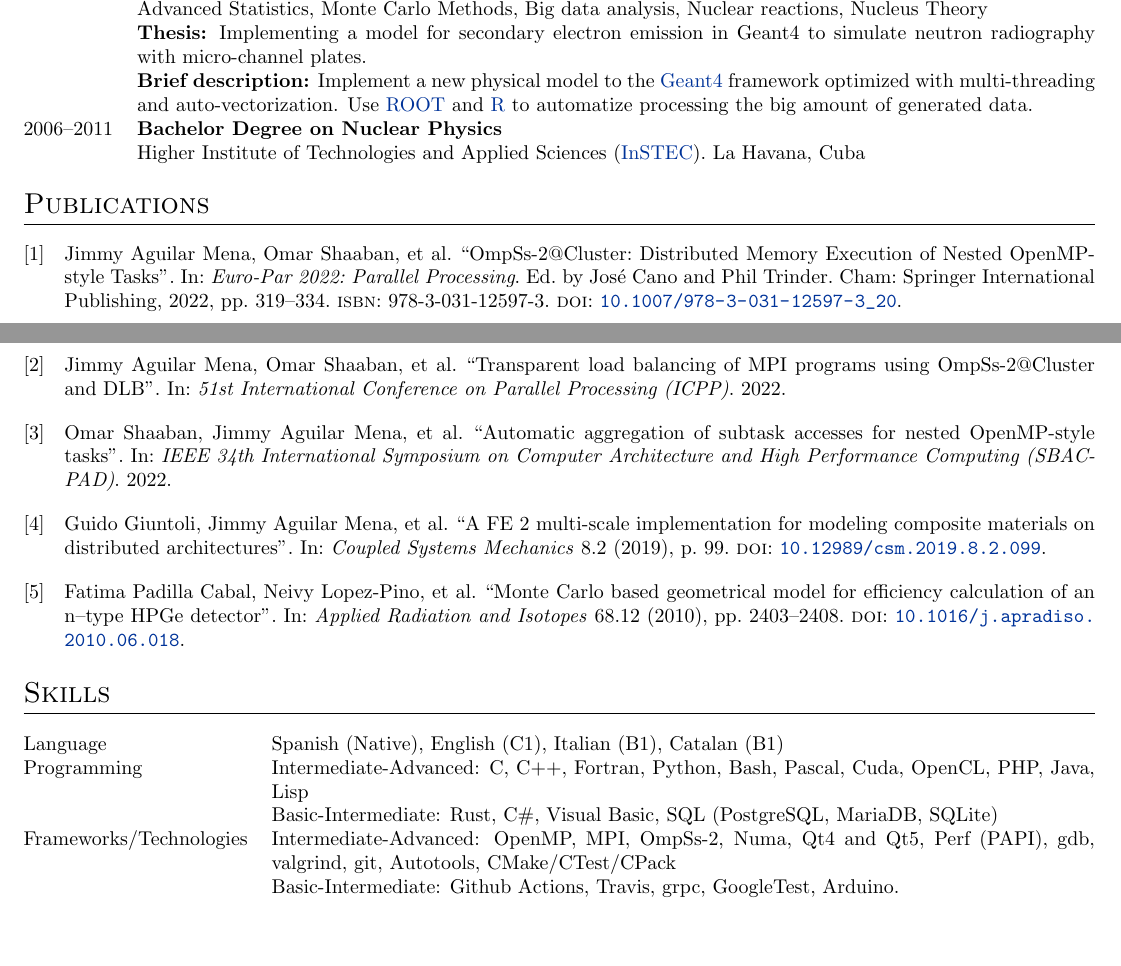
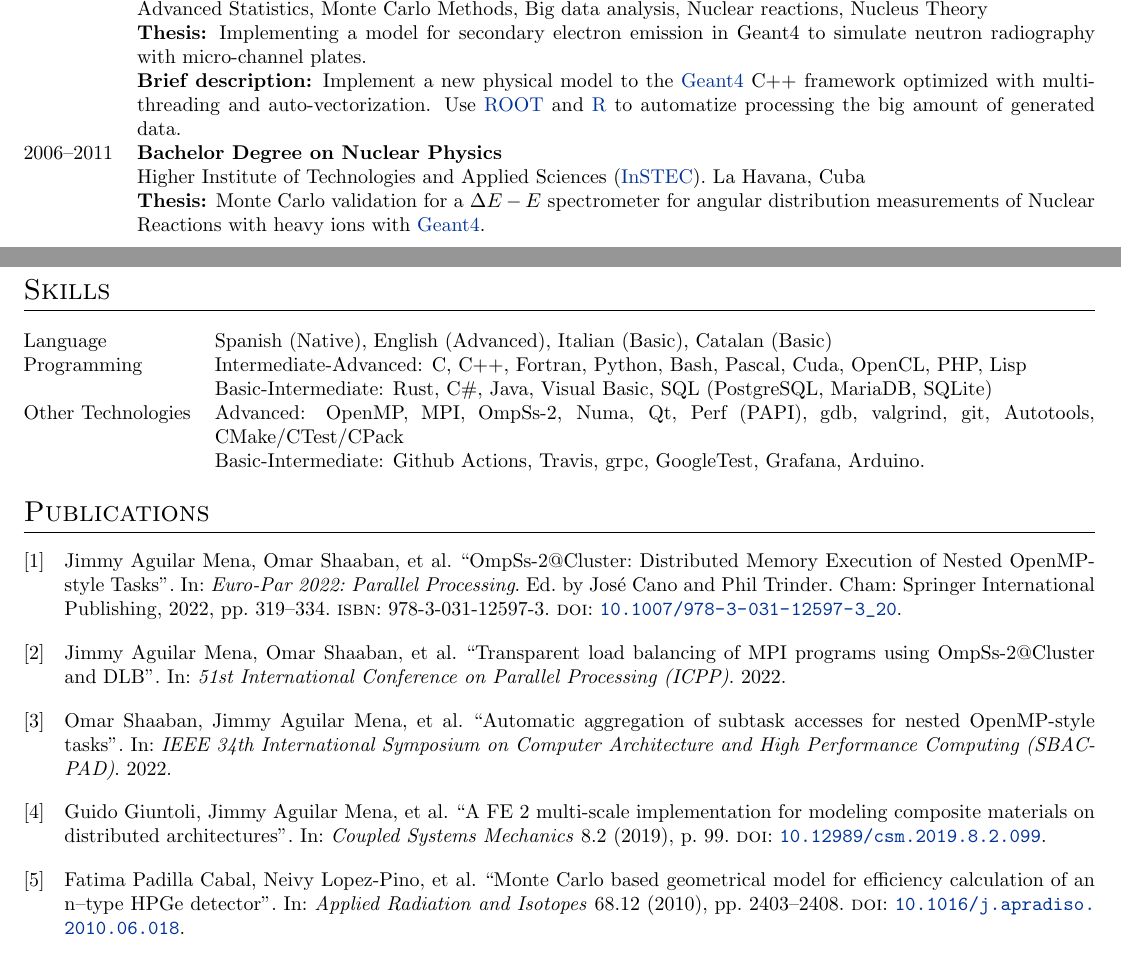
Before and after one commit to Ergus/CV, a LaTeX CV (CV.tex): two parts of pages 1 and 2 of 2, joined at a grey line, cut so that both start at the same text. Compiled offline with pdfLaTeX.

Commit message:
Add some skills

```diff
--- a/CV.tex
+++ b/CV.tex
@@ -203,7 +199,7 @@ challenging architectures, frameworks and systems.
                simulate neutron radiography with micro-channel plates.
 
                \textbf{Brief description:} Implement a new physical model to the
-               \href{https://geant4.web.cern.ch/}{Geant4} framework optimized with multi-threading
+               \href{https://geant4.web.cern.ch/}{Geant4} C++ framework optimized with multi-threading
                and auto-vectorization. Use \href{https://root.cern/}{ROOT} and
                \href{https://www.r-project.org/}{R} to automatize processing the big amount of
                generated data.
@@ -213,11 +209,30 @@ challenging architectures, frameworks and systems.
 
                Higher Institute of Technologies and Applied Sciences (\href{www.instec.cu}{InSTEC}).
                La Havana, Cuba
+
+               \textbf{Thesis:} Monte Carlo validation for a $\Delta E-E$ spectrometer for angular
+               distribution measurements of Nuclear Reactions with heavy ions with
+               \href{https://geant4.web.cern.ch/}{Geant4}.
   \\
 \end{tabularx}
 
 % ----------------------------------------------------------------------------------------
-%	PUBLICATIONS
+\section{Skills}
+\begin{tabularx}{\linewidth}{@{}l X@{}}
+  Language & Spanish (Native), English (Advanced), Italian (Basic), Catalan (Basic)\\
+  Programming & Intermediate-Advanced: C, C++, Fortran, Python, Bash,
+                Pascal, Cuda, OpenCL, PHP, Lisp
+
+                Basic-Intermediate: Rust, C\#, Java, Visual Basic,
+                SQL (PostgreSQL, MariaDB, SQLite) \\
+
+  Other Technologies & Advanced: OpenMP, MPI, OmpSs-2, Numa, Qt, Perf (PAPI),
+                       gdb, valgrind, git, Autotools, CMake/CTest/CPack
+
+                       Basic-Intermediate: Github Actions, Travis, grpc,
+                       GoogleTest, Grafana, Arduino. \\
+\end{tabularx}
+
 % ----------------------------------------------------------------------------------------
 \section{Publications}
 \begin{refsection}[citations.bib]
@@ -225,19 +240,6 @@ challenging architectures, frameworks and systems.
     \printbibliography[heading=none]
 \end{refsection}
 
-% ----------------------------------------------------------------------------------------
-%	SKILLS
-% ----------------------------------------------------------------------------------------
-\section{Skills}
-\begin{tabularx}{\linewidth}{@{}l X@{}}
-  Language & Spanish (Native), English (C1), Italian (B1), Catalan (B1)\\
-  Programming & Intermediate-Advanced: C, C++, Fortran, Python, Bash, Pascal, Cuda, OpenCL,
-                PHP, Java, Lisp \\
-           & Basic-Intermediate: Rust, C\#, Visual Basic, SQL (PostgreSQL, MariaDB, SQLite) \\
-  Frameworks/Technologies & Intermediate-Advanced: OpenMP, MPI, OmpSs-2, Numa, Qt4 and Qt5,
-                            Perf (PAPI), gdb, valgrind, git, Autotools, CMake/CTest/CPack \\
-           & Basic-Intermediate: Github Actions, Travis, grpc, GoogleTest, Arduino.
-\end{tabularx}
 
 \vfill
 \center{\footnotesize Last updated: \today}
```
Also changed, not shown: CV.tex (8 more changed lines).
